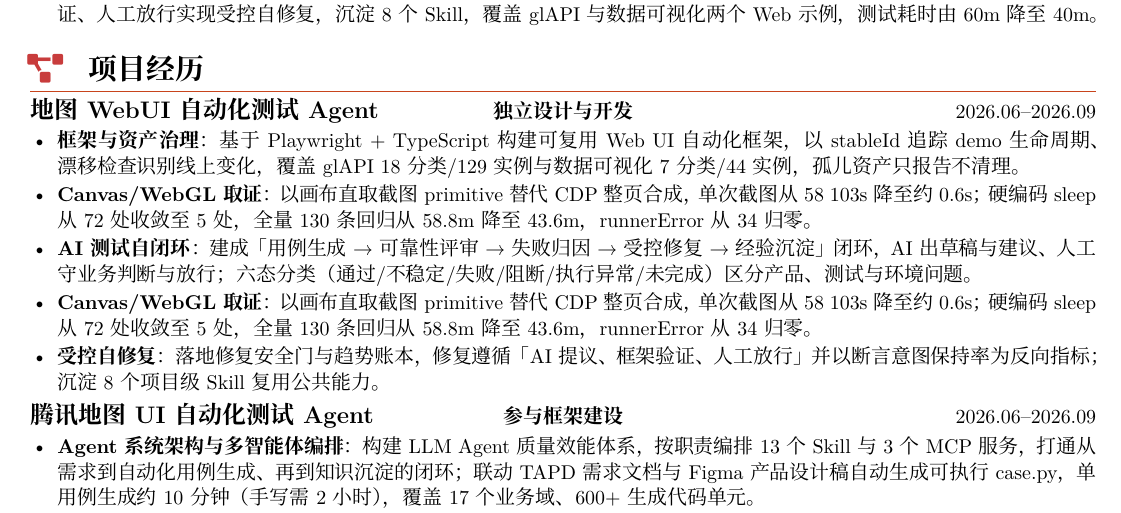
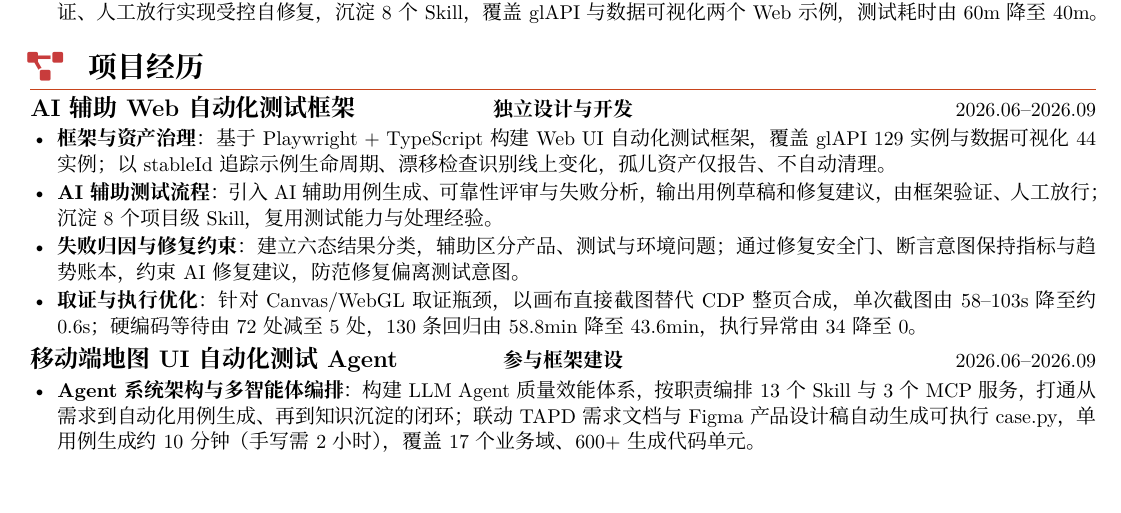
Before and after one commit to Dithob/AiDeveloperResume, a LaTeX document (main_testdevelop.tex): part of the page, cut so that both start at the same text, the shorter picture padded with empty space. Compiled offline with XeLaTeX; a missing font is replaced by an installed copy or a similar font; a LaTeX package or settings file that is missing is left out.

Commit message:
优化算法与测试开发简历项目表述并调整 gitignore 规则

```diff
--- a/main_testdevelop.tex
+++ b/main_testdevelop.tex
@@ -71,13 +71,21 @@
 
     % \vspace{0.25em}
 
-    \projectheading{地图 WebUI 自动化测试 Agent}{独立设计与开发}{2026.06--2026.09}
+    % \projectheading{AI 辅助 Web 自动化测试框架}{独立设计与开发}{2026.06--2026.09}
+    % \begin{itemize}
+    %     \item \textbf{框架与资产治理}：基于 Playwright + TypeScript 构建可复用 Web UI 自动化框架，以 stableId 追踪 demo 生命周期、漂移检查识别线上变化，覆盖 glAPI 18 分类/129 实例与数据可视化 7 分类/44 实例，孤儿资产只报告不清理。
+    %     \item \textbf{Canvas/WebGL 取证}：以画布直取截图 primitive 替代 CDP 整页合成，单次截图从 58~103s 降至约 0.6s；硬编码 sleep 从 72 处收敛至 5 处，全量 130 条回归从 58.8m 降至 43.6m，runnerError 从 34 归零。
+    %     \item \textbf{AI 测试自闭环}：建成「用例生成 → 可靠性评审 → 失败归因 → 受控修复 → 经验沉淀」闭环，AI 出草稿与建议、人工守业务判断与放行；六态分类（通过/不稳定/失败/阻断/执行异常/未完成）区分产品、测试与环境问题。
+    %     \item \textbf{Canvas/WebGL 取证}：以画布直取截图 primitive 替代 CDP 整页合成，单次截图从 58~103s 降至约 0.6s；硬编码 sleep 从 72 处收敛至 5 处，全量 130 条回归从 58.8m 降至 43.6m，runnerError 从 34 归零。
+    %     \item \textbf{受控自修复}：落地修复安全门与趋势账本，修复遵循「AI 提议、框架验证、人工放行」并以断言意图保持率为反向指标；沉淀 8 个项目级 Skill 复用公共能力。
+    % \end{itemize}
+
+    \projectheading{AI 辅助 Web 自动化测试框架}{独立设计与开发}{2026.06--2026.09}
     \begin{itemize}
-        \item \textbf{框架与资产治理}：基于 Playwright + TypeScript 构建可复用 Web UI 自动化框架，以 stableId 追踪 demo 生命周期、漂移检查识别线上变化，覆盖 glAPI 18 分类/129 实例与数据可视化 7 分类/44 实例，孤儿资产只报告不清理。
-        \item \textbf{Canvas/WebGL 取证}：以画布直取截图 primitive 替代 CDP 整页合成，单次截图从 58~103s 降至约 0.6s；硬编码 sleep 从 72 处收敛至 5 处，全量 130 条回归从 58.8m 降至 43.6m，runnerError 从 34 归零。
-        \item \textbf{AI 测试自闭环}：建成「用例生成 → 可靠性评审 → 失败归因 → 受控修复 → 经验沉淀」闭环，AI 出草稿与建议、人工守业务判断与放行；六态分类（通过/不稳定/失败/阻断/执行异常/未完成）区分产品、测试与环境问题。
-        \item \textbf{Canvas/WebGL 取证}：以画布直取截图 primitive 替代 CDP 整页合成，单次截图从 58~103s 降至约 0.6s；硬编码 sleep 从 72 处收敛至 5 处，全量 130 条回归从 58.8m 降至 43.6m，runnerError 从 34 归零。
-        \item \textbf{受控自修复}：落地修复安全门与趋势账本，修复遵循「AI 提议、框架验证、人工放行」并以断言意图保持率为反向指标；沉淀 8 个项目级 Skill 复用公共能力。
+        \item \textbf{框架与资产治理}：基于 Playwright + TypeScript 构建 Web UI 自动化测试框架，覆盖 glAPI 129 实例与数据可视化 44 实例；以 stableId 追踪示例生命周期、漂移检查识别线上变化，孤儿资产仅报告、不自动清理。
+        \item \textbf{AI 辅助测试流程}：引入 AI 辅助用例生成、可靠性评审与失败分析，输出用例草稿和修复建议，由框架验证、人工放行；沉淀 8 个项目级 Skill，复用测试能力与处理经验。
+        \item \textbf{失败归因与修复约束}：建立六态结果分类，辅助区分产品、测试与环境问题；通过修复安全门、断言意图保持指标与趋势账本，约束 AI 修复建议，防范修复偏离测试意图。
+        \item \textbf{取证与执行优化}：针对 Canvas/WebGL 取证瓶颈，以画布直接截图替代 CDP 整页合成，单次截图由 58--103s 降至约 0.6s；硬编码等待由 72 处减至 5 处，130 条回归由 58.8min 降至 43.6min，执行异常由 34 降至 0。
     \end{itemize}
 
     \vspace{0.25em}
@@ -90,7 +98,7 @@
     %     \item \textbf{可靠性工程与自愈闭环}：以意图锁定、九维度自审与人工接管等护栏保障生成质量；以 Lint 门禁与逐步断言保证代码稳定，用 health 回测通过率淘汰 flaky 用例；失败后基于证据包自动再生成补丁，形成自愈闭环。
     % \end{itemize}
 
-    \projectheading{腾讯地图 UI 自动化测试 Agent}{参与框架建设}{2026.06--2026.09}
+    \projectheading{移动端地图 UI 自动化测试 Agent}{参与框架建设}{2026.06--2026.09}
     \begin{itemize}
         \item \textbf{Agent 系统架构与多智能体编排}：构建 LLM Agent 质量效能体系，按职责编排 13 个 Skill 与 3 个 MCP 服务，打通从需求到自动化用例生成、再到知识沉淀的闭环；联动 TAPD 需求文档与 Figma 产品设计稿自动生成可执行 case.py，单用例生成约 10 分钟（手写需 2 小时），覆盖 17 个业务域、600+ 生成代码单元。
         % \item \textbf{Agent 系统架构与多智能体编排}：按职责编排 13 个 Skill 与 3 个 MCP 服务，打通「需求 → 用例生成 → 知识沉淀」闭环；联动 TAPD 需求文档与 Figma 设计稿自动生成 case.py，单用例约 10 分钟（手写需 2 小时），覆盖 17 个业务域、600+ 用例。
```
Also changed, not shown: main_algorithm.tex (+1 -1 lines), main_testdevelop.tex (9 more changed lines), 1 other file.
